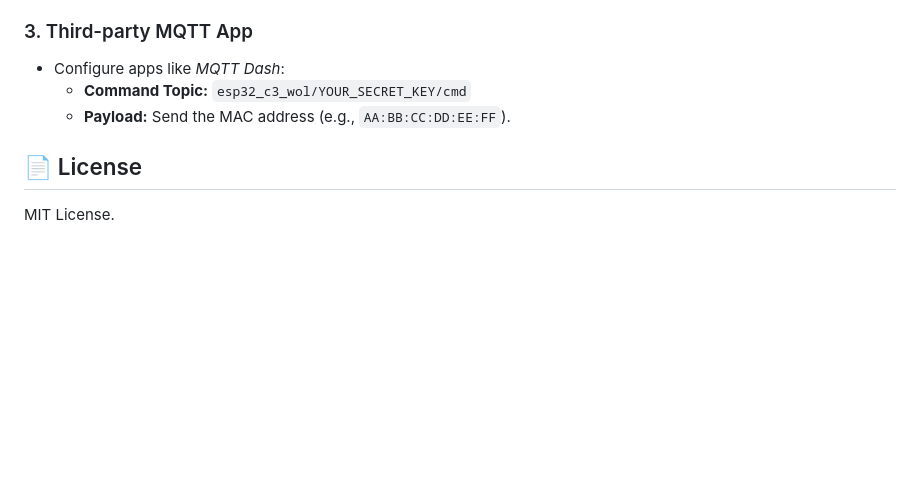
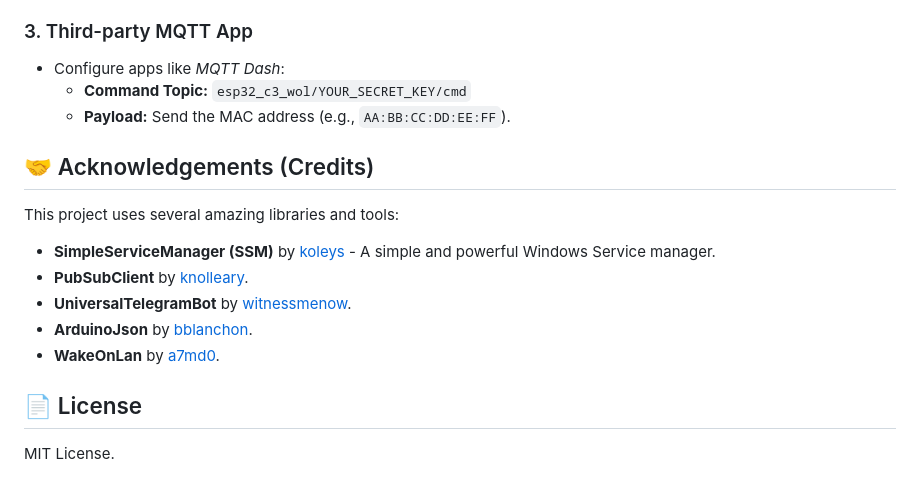
Before and after one commit to nghiapdpers/esp32-c3-wol, a Markdown page: README_EN.md, the part around the change. Rendered like a GitHub page; blank space fills up the shorter version.

```diff
--- a/README_EN.md
+++ b/README_EN.md
@@ -152,5 +152,13 @@ The project supports 3 simultaneous control methods:
   - **Command Topic:** `esp32_c3_wol/YOUR_SECRET_KEY/cmd`
   - **Payload:** Send the MAC address (e.g., `AA:BB:CC:DD:EE:FF`).
 
+## 🤝 Acknowledgements (Credits)
+This project uses several amazing libraries and tools:
+- **SimpleServiceManager (SSM)** by [koleys](https://github.com/koleys/SimpleServiceManager) - A simple and powerful Windows Service manager.
+- **PubSubClient** by [knolleary](https://github.com/knolleary/pubsubclient).
+- **UniversalTelegramBot** by [witnessmenow](https://github.com/witnessmenow/Universal-Arduino-Telegram-Bot).
+- **ArduinoJson** by [bblanchon](https://github.com/bblanchon/ArduinoJson).
+- **WakeOnLan** by [a7md0](https://github.com/a7md0/WakeOnLan).
+
 ## 📄 License
 MIT License.
```
Also changed, not shown: README.md (+8 -0 lines).
